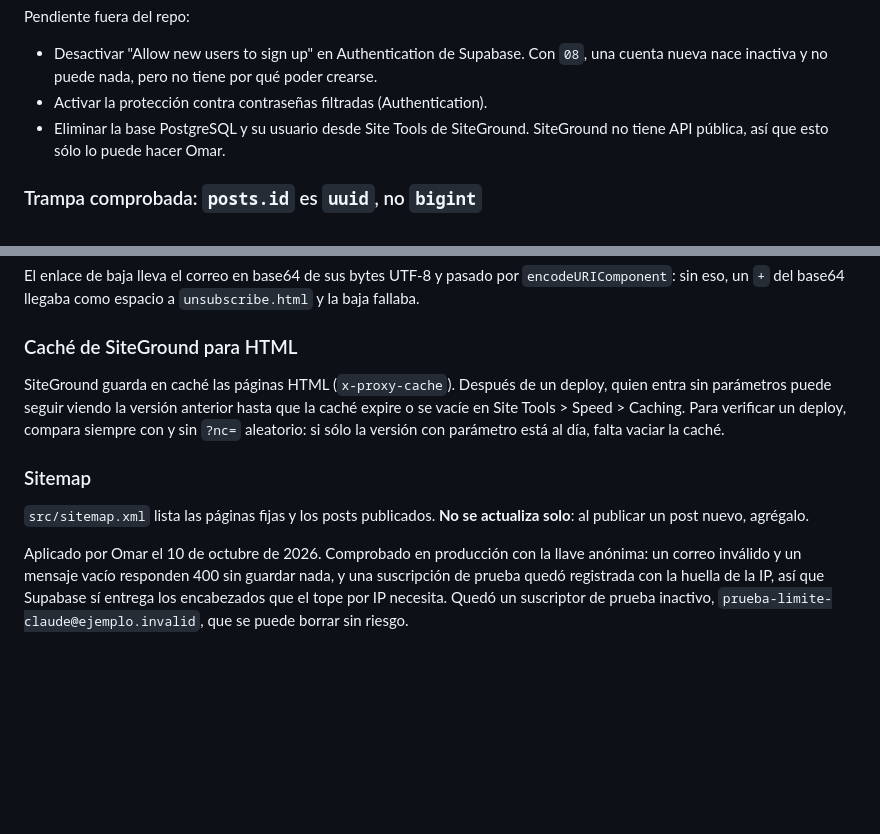
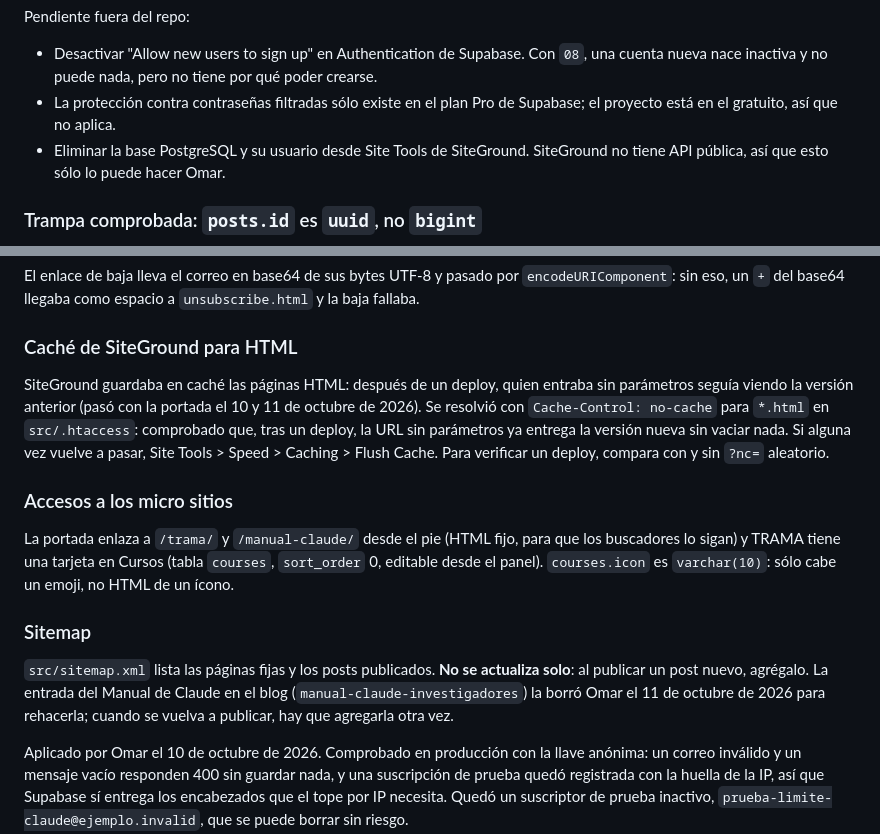
Before and after one commit to Omarvaldezp/PersonalWp, a Markdown page: CLAUDE.md, 2 parts joined by grey strips. Drawn GitHub-style; blank space fills up the shorter version.

Commit message:
CLAUDE.md: caché de HTML resuelta, accesos a los micro sitios y estado del sitemap
Co-Authored-By: Claude Opus 5.5 <noreply@anthropic.com>
Claude-Session: https://claude.ai/code/session_01LWKHca6MvswsidFgn8SRGG

```diff
--- a/CLAUDE.md
+++ b/CLAUDE.md
@@ -289,7 +289,8 @@ Pendiente fuera del repo:
 - Desactivar "Allow new users to sign up" en Authentication de Supabase. Con
   `08`, una cuenta nueva nace inactiva y no puede nada, pero no tiene por qué
   poder crearse.
-- Activar la protección contra contraseñas filtradas (Authentication).
+- La protección contra contraseñas filtradas sólo existe en el plan Pro de
+  Supabase; el proyecto está en el gratuito, así que no aplica.
 - Eliminar la base PostgreSQL y su usuario desde Site Tools de SiteGround.
   SiteGround no tiene API pública, así que esto sólo lo puede hacer Omar.
 
@@ -371,16 +372,28 @@ El enlace de baja lleva el correo en base64 de sus bytes UTF-8 y pasado por
 
 ### Caché de SiteGround para HTML
 
-SiteGround guarda en caché las páginas HTML (`x-proxy-cache`). Después de un
-deploy, quien entra sin parámetros puede seguir viendo la versión anterior
-hasta que la caché expire o se vacíe en Site Tools > Speed > Caching. Para
-verificar un deploy, compara siempre con y sin `?nc=` aleatorio: si sólo la
-versión con parámetro está al día, falta vaciar la caché.
+SiteGround guardaba en caché las páginas HTML: después de un deploy, quien
+entraba sin parámetros seguía viendo la versión anterior (pasó con la portada
+el 10 y 11 de octubre de 2026). Se resolvió con `Cache-Control: no-cache` para
+`*.html` en `src/.htaccess`: comprobado que, tras un deploy, la URL sin
+parámetros ya entrega la versión nueva sin vaciar nada. Si alguna vez vuelve a
+pasar, Site Tools > Speed > Caching > Flush Cache. Para verificar un deploy,
+compara con y sin `?nc=` aleatorio.
+
+### Accesos a los micro sitios
+
+La portada enlaza a `/trama/` y `/manual-claude/` desde el pie (HTML fijo, para
+que los buscadores lo sigan) y TRAMA tiene una tarjeta en Cursos (tabla
+`courses`, `sort_order` 0, editable desde el panel). `courses.icon` es
+`varchar(10)`: sólo cabe un emoji, no HTML de un ícono.
 
 ### Sitemap
 
 `src/sitemap.xml` lista las páginas fijas y los posts publicados. **No se
-actualiza solo**: al publicar un post nuevo, agrégalo.
+actualiza solo**: al publicar un post nuevo, agrégalo. La entrada del Manual de
+Claude en el blog (`manual-claude-investigadores`) la borró Omar el 11 de
+octubre de 2026 para rehacerla; cuando se vuelva a publicar, hay que agregarla
+otra vez.
 
 Aplicado por Omar el 10 de octubre de 2026. Comprobado en producción con la
 llave anónima: un correo inválido y un mensaje vacío responden 400 sin guardar
```
